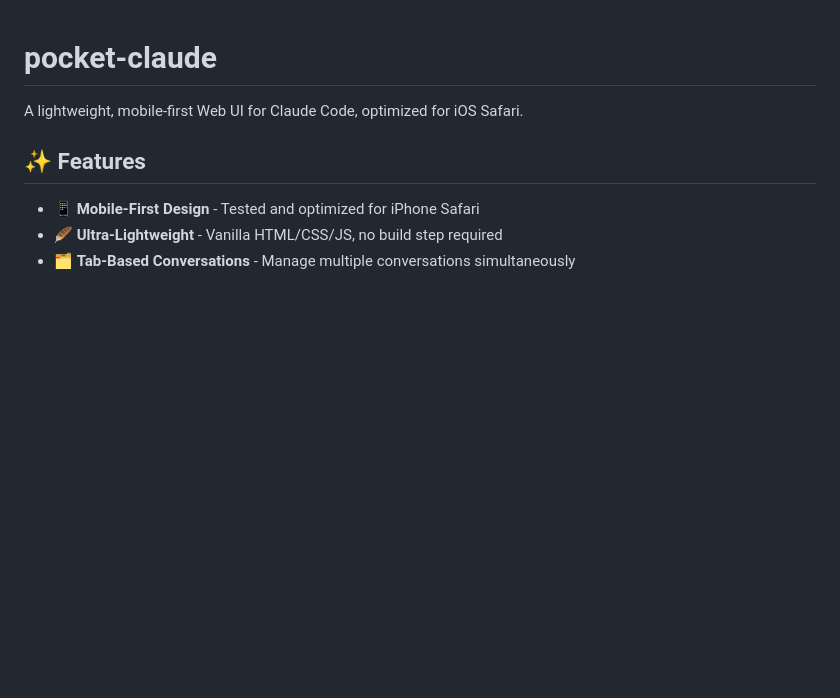
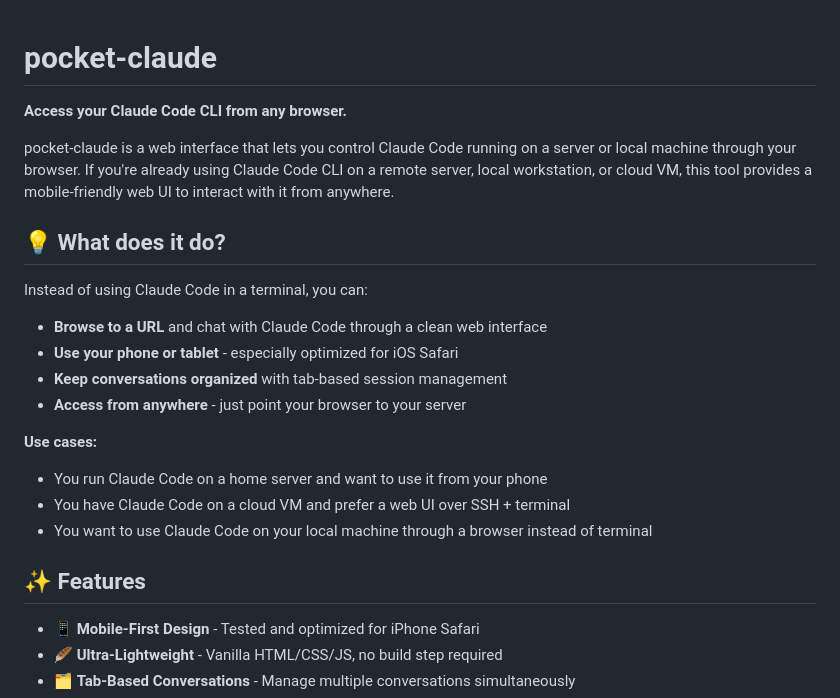
Before and after one commit to tarou0080/pocket-claude, a Markdown page: README.md, the part around the change. GitHub-like rendering; blank space fills up the shorter version.

```diff
--- a/README.md
+++ b/README.md
@@ -1,6 +1,21 @@
 # pocket-claude
 
-A lightweight, mobile-first Web UI for Claude Code, optimized for iOS Safari.
+**Access your Claude Code CLI from any browser.**
+
+pocket-claude is a web interface that lets you control Claude Code running on a server or local machine through your browser. If you're already using Claude Code CLI on a remote server, local workstation, or cloud VM, this tool provides a mobile-friendly web UI to interact with it from anywhere.
+
+## 💡 What does it do?
+
+Instead of using Claude Code in a terminal, you can:
+- **Browse to a URL** and chat with Claude Code through a clean web interface
+- **Use your phone or tablet** - especially optimized for iOS Safari
+- **Keep conversations organized** with tab-based session management
+- **Access from anywhere** - just point your browser to your server
+
+**Use cases:**
+- You run Claude Code on a home server and want to use it from your phone
+- You have Claude Code on a cloud VM and prefer a web UI over SSH + terminal
+- You want to use Claude Code on your local machine through a browser instead of terminal
 
 ## ✨ Features
 
```
Also changed, not shown: README.ja.md (+17 -2 lines).
